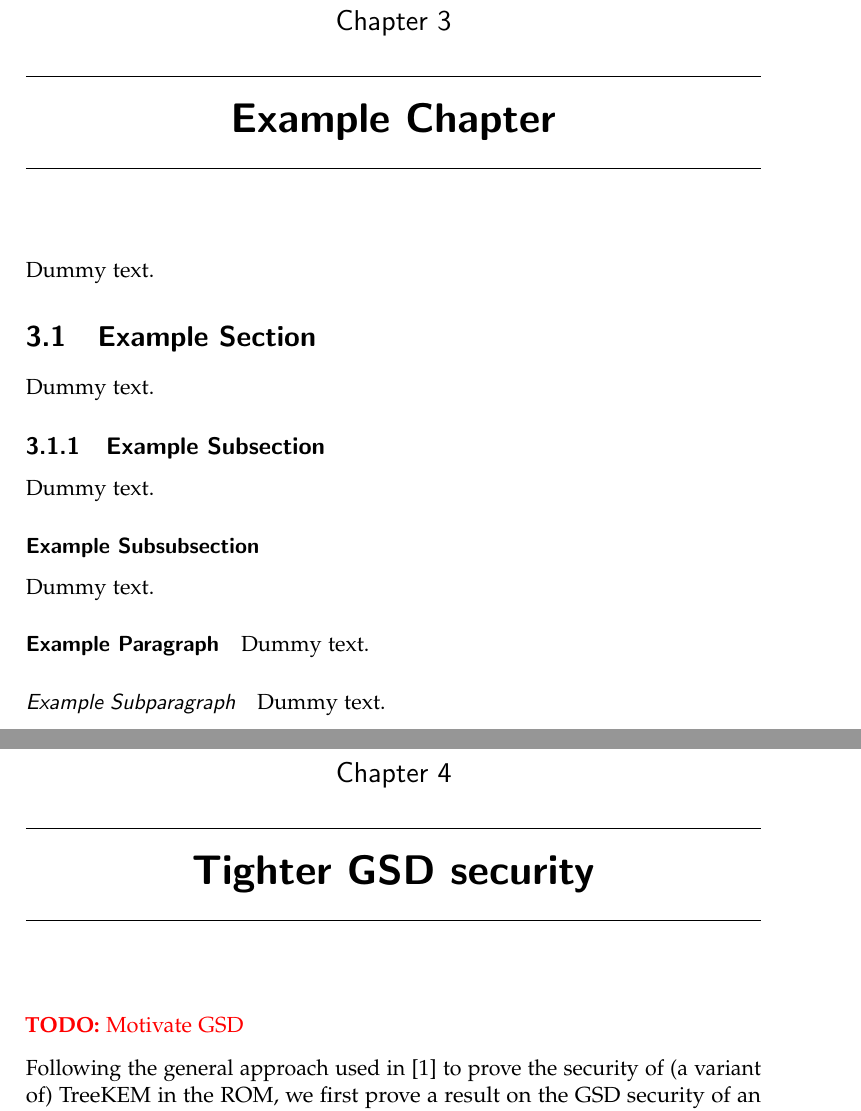
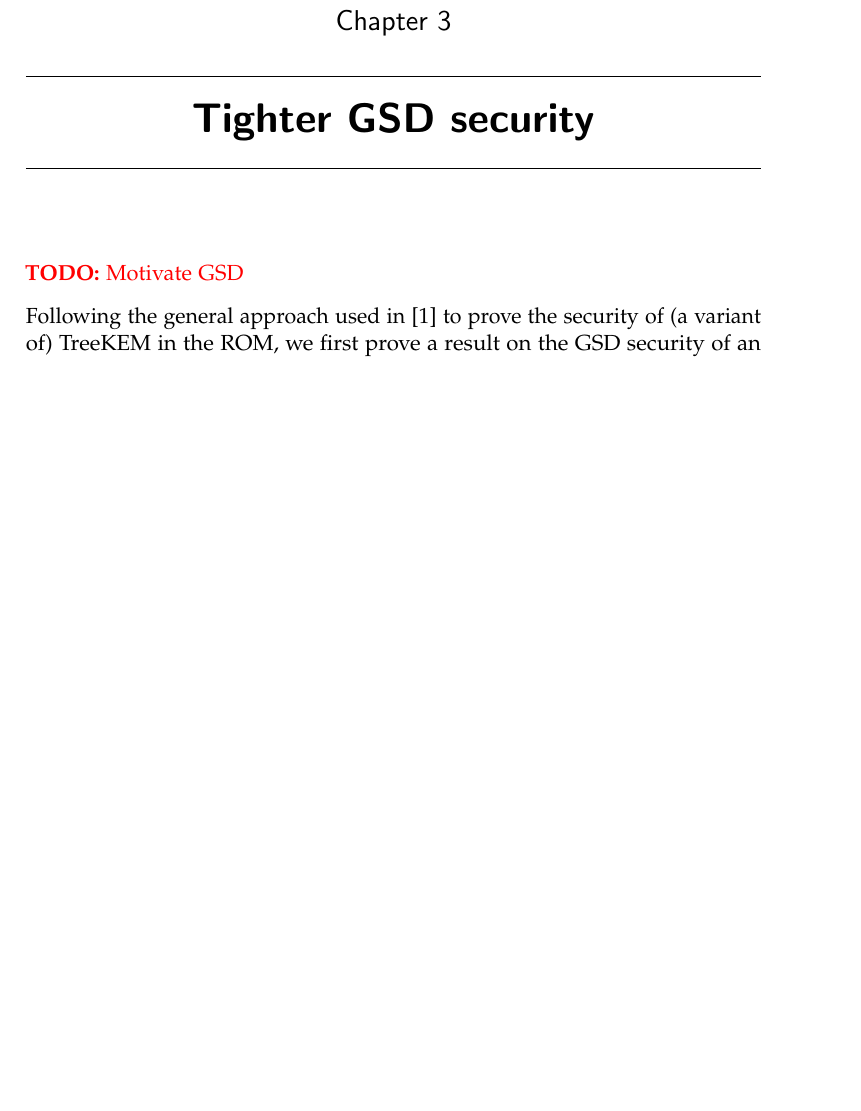
Before and after one commit to a-ellison/bachelor-thesis, a LaTeX thesis (thesis.tex, which reads chapters/gsd.tex): two parts of pages 11 and 13 of 24 before the commit and part of page 11 of 22 after it, the two joined at a grey line, cut so that both start at the same text, the shorter picture padded with empty space. Compiled offline with pdfLaTeX.

Commit message:
move all chapters into folder 'chapters'

```diff
--- a/sections.tex
+++ b/chapters/gsd.tex
@@ -1,27 +1,3 @@
-\chapter{Example Chapter}
-
-Dummy text.
-
-\section{Example Section}
-
-Dummy text.
-
-\subsection{Example Subsection}
-
-Dummy text.
-
-\subsubsection{Example Subsubsection}
-
-Dummy text.
-
-\paragraph{Example Paragraph}
-
-Dummy text.
-
-\subparagraph{Example Subparagraph}
-
-Dummy text.
-
 \chapter{Tighter GSD security}
 
 \todo{Motivate GSD}
```
Also changed, not shown: chapters/treekem.tex (added, +4 -0 lines), thesis.tex (+5 -4 lines), chapters/introduction.tex (renamed from introduction.tex), chapters/preliminaries.tex (renamed from preliminaries.tex), thesis.pdf, chapters/gsd.tex (5 more changed lines).
